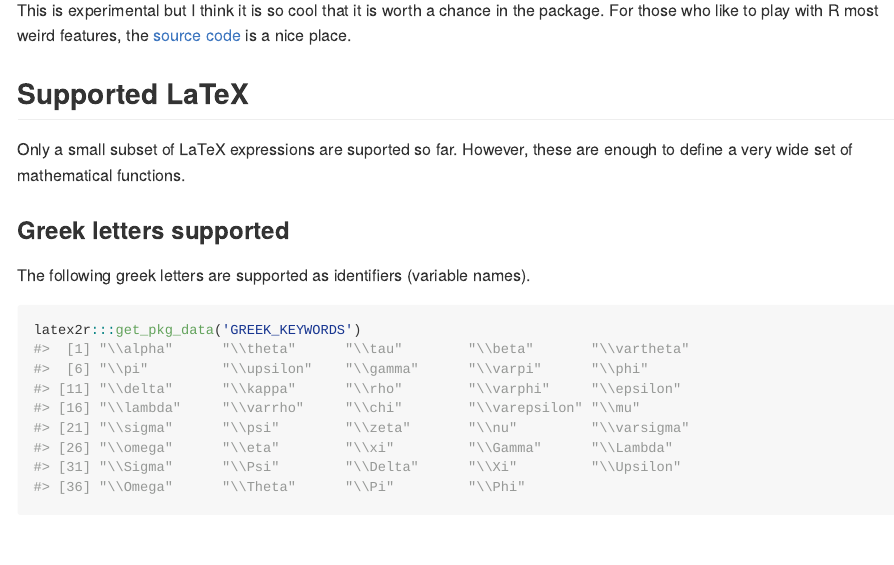
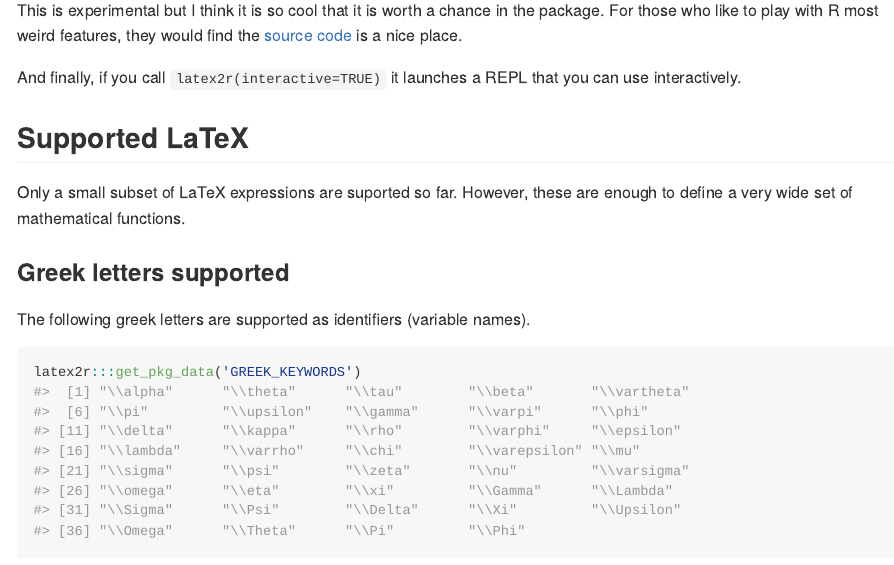
Before and after one commit to tomicapretto/latex2r, an R Markdown document (README.Rmd): the page in a window 1100 px wide, from 1090 px down. The pictures show the output file README.md that the author committed with the source, drawn offline in the style of GitHub.

Commit message:
Minor fixes
Mainly typos, delete comments and minor extra clarification.

````diff
--- a/README.Rmd
+++ b/README.Rmd
@@ -57,8 +57,11 @@ plot(x, y, type = "l")
 ```
 
 This is experimental but I think it is so cool that it is worth a chance in the package.
-For those who like to play with R most weird features,
+For those who like to play with R most weird features, they would find
 the [source code](R/latex2fun.R) is a nice place.
+
+And finally, if you call `latex2r(interactive=TRUE)` it launches a REPL that you can
+use interactively.
 
 ## Supported LaTeX
 
````
Also changed, not shown: R/latex2fun.R (+2 -2 lines), README.md.
